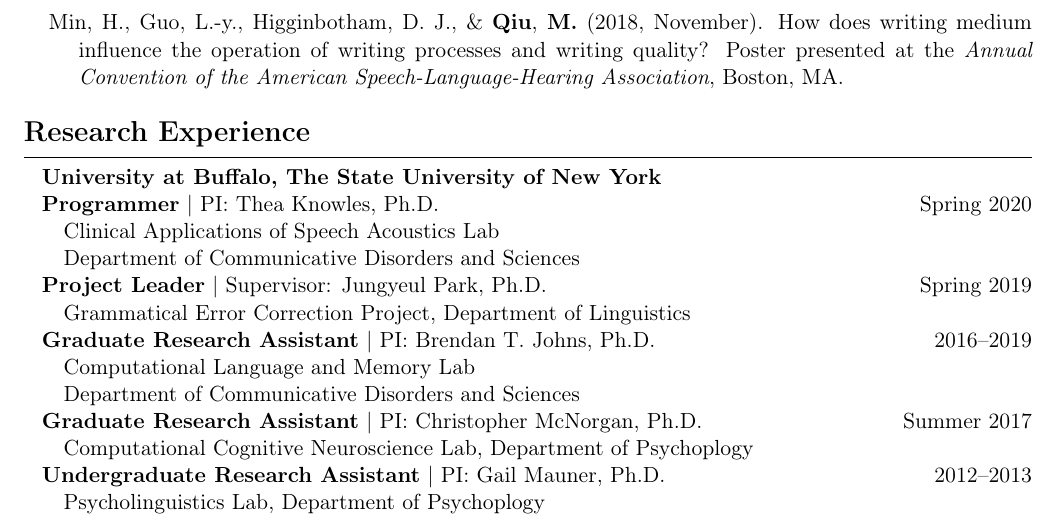
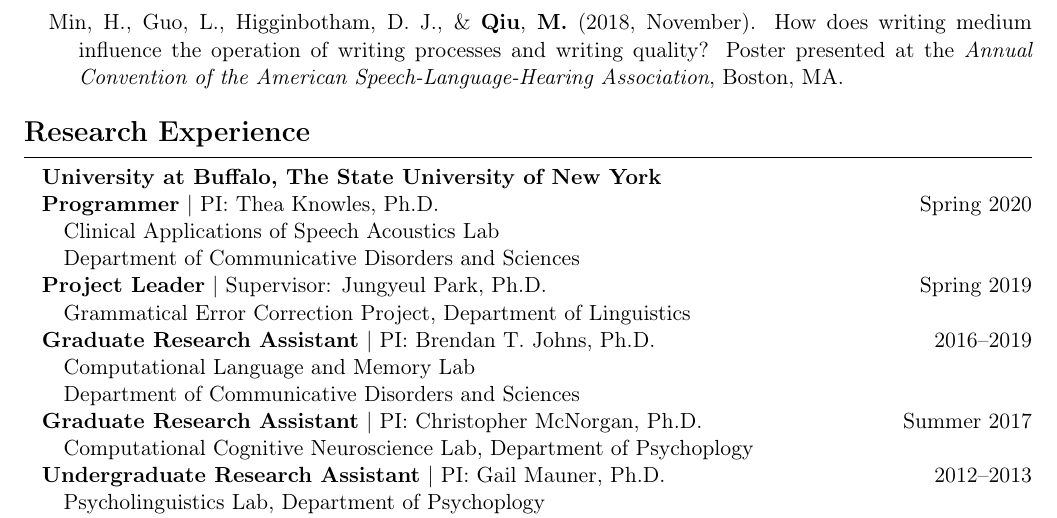
Before and after one commit to mengyangq/mengyangq.github.io, a LaTeX CV (cv/mengyang_cv.tex, which reads cv/publications.bib): part of page 2 of 2, cut so that both start at the same text. The pictures show the PDF file cv/mengyang_cv.pdf that the author committed with the source.

Commit message:
Mon Sep 14 15:25:28 EDT 2020

```diff
--- a/cv/mengyang_cv.tex
+++ b/cv/mengyang_cv.tex
@@ -1,57 +1,37 @@
-% Copyright 2019 Matthew Felix Yuan
-%
-% This work may be distributed and/or modified under the
-% conditions of the LaTeX Project Public License, either version 1.3
-% of this license or (at your option) any later version.
-% The latest version of this license is in
-%   http://www.latex-project.org/lppl.txt
-% and version 1.3 or later is part of all distributions of LaTeX
-% version 2005/12/01 or later.
-%
-% This work has the LPPL maintenance status `maintained'.
-%
-% The Current Maintainer of this work is Matthew Felix Yuan.
-%
-% This work consists of the files blank-template.tex and sample-resume.tex.
+\documentclass[11pt]{article}
 
-
-
-\documentclass[11pt]{article}
-% helpful packages.
 \usepackage{geometry}
 \usepackage[hidelinks]{hyperref}
 \usepackage{indentfirst}
 \usepackage{enumitem}
 \usepackage[T1]{fontenc}
+
 \usepackage[style=apa,backend=biber,language=american,natbib]{biblatex}
 \DeclareLanguageMapping{american}{american-apa}
 \addbibresource{publications.bib}
-%\usepackage{hanging}
-% global formatting tweaks.
+
 \pagestyle{empty}
 \geometry{margin=0.75in}
 \setlength\parindent{9pt}
 \setlist{nosep}
-\renewcommand\labelitemi{--}
-% new commands!
+
 \newcommand{\name}[1]{\begin{center}\section*{\Huge #1}\end{center}}
 \newcommand{\topinfo}[1]{\begin{center}\vspace{-0.2cm}#1\vspace{-0.2cm}\end{center}}
-\newcommand{\resumesection}[1]{\vspace{-0.2cm}\section*{#1}\vspace{-0.2cm}\hrule\vspace{0.2cm}}
+\newcommand{\cvsection}[1]{\vspace{-0.2cm}\section*{\Large #1}\vspace{-0.2cm}\hrule\vspace{0.2cm}}
 
 \renewcommand*{\mkbibnamegiven}[1]{\ifitemannotation{highlight}{\textbf{#1}}{#1}}
 \renewcommand*{\mkbibnamefamily}[1]{\ifitemannotation{highlight}{\textbf{#1}}{#1}}
 
 \begin{document}
 
-% \name is self-explanatory. \topinfo is for things like social media, email, phone number, address, etc.
 \name{Mengyang Qiu}
 \topinfo{122 Cary Hall, Buffalo, NY 14214}
 \topinfo{\href{mailto:mengyang@buffalo.edu}{mengyang@buffalo.edu}}
 \topinfo{\urlstyle{same}\url{https://mengyang.dev}}
 
-% name your resume sections whatever you want!
-\resumesection{Education}
-% things written after \hfill will be right-aligned, which is where i usually put dates.
+
+\cvsection{Education}
+
 \textbf{University at Buffalo, The State University of New York}
 
 \textbf{Ph.D., Communicative Disorders and Sciences} \hfill 2016--2021(Expected)
@@ -71,15 +51,10 @@
 \quad Advisor: Jean-Pierre Koenig, Ph.D.
 
 \textbf{B.A., Psychology \& Linguistics (Honors in Language and Cognition)} \hfill 2010--2013
-% each \item is a point you want to say about the thing.
-%\begin{itemize}
-%	\item Description of thing.
-%	\item More description of thing.
-%\end{itemize}
 
 
-% fill your resume with sections!
-\resumesection{Honors and Awards}
+\cvsection{Honors and Awards}
+
 \textbf{University at Buffalo, The State University of New York}
 
 Mark Diamond Research Fund, \$2964 \hfill 2020--2021
@@ -118,7 +92,9 @@
 
 \end{itemize}
 
-\resumesection{Research Experience}
+
+\cvsection{Research Experience}
+
 \textbf{University at Buffalo, The State University of New York}
 
 \textbf{Programmer} | PI: Thea Knowles, Ph.D. \hfill Spring 2020
@@ -153,7 +129,9 @@
 
 \quad Child Language Development Project, Department of Linguistics
 
-\resumesection{Teaching Experience}
+
+\cvsection{Teaching Experience}
+
 \textbf{Teaching Assistant, University at Buffalo}
 
 \textbf{Department of Communicative Disorders and Sciences} \hfill 2016--Present
@@ -168,7 +146,8 @@
 
 \quad CHI 101 \& 102: First-Year Chinese
 
-\resumesection{Professional Service}
+
+\cvsection{Professional Service}
 
 \textbf{Reviewer} | 15th Workshop on Innovative Use of NLP for Building Educational Applications \hfill 2020
 
--- a/cv/publications.bib
+++ b/cv/publications.bib
@@ -72,7 +72,7 @@
 }
 
 @article{min-etal-2018-how,
-  author    = {Min, Haesik and Guo, Ling-yu and Higginbotham, David J. and Qiu, Mengyang},
+  author    = {Min, Haesik and Guo, Lingyu and Higginbotham, David J. and Qiu, Mengyang},
   author+an = {4=highlight},
   title     = {How does writing medium influence the operation of writing processes and writing quality?},
   year      = {2018, November},
```
Also changed, not shown: cv/mengyang_cv.pdf, cv/mengyang_cv.tex (12 more changed lines). Lines whose indentation alone changed are shown as unchanged.
